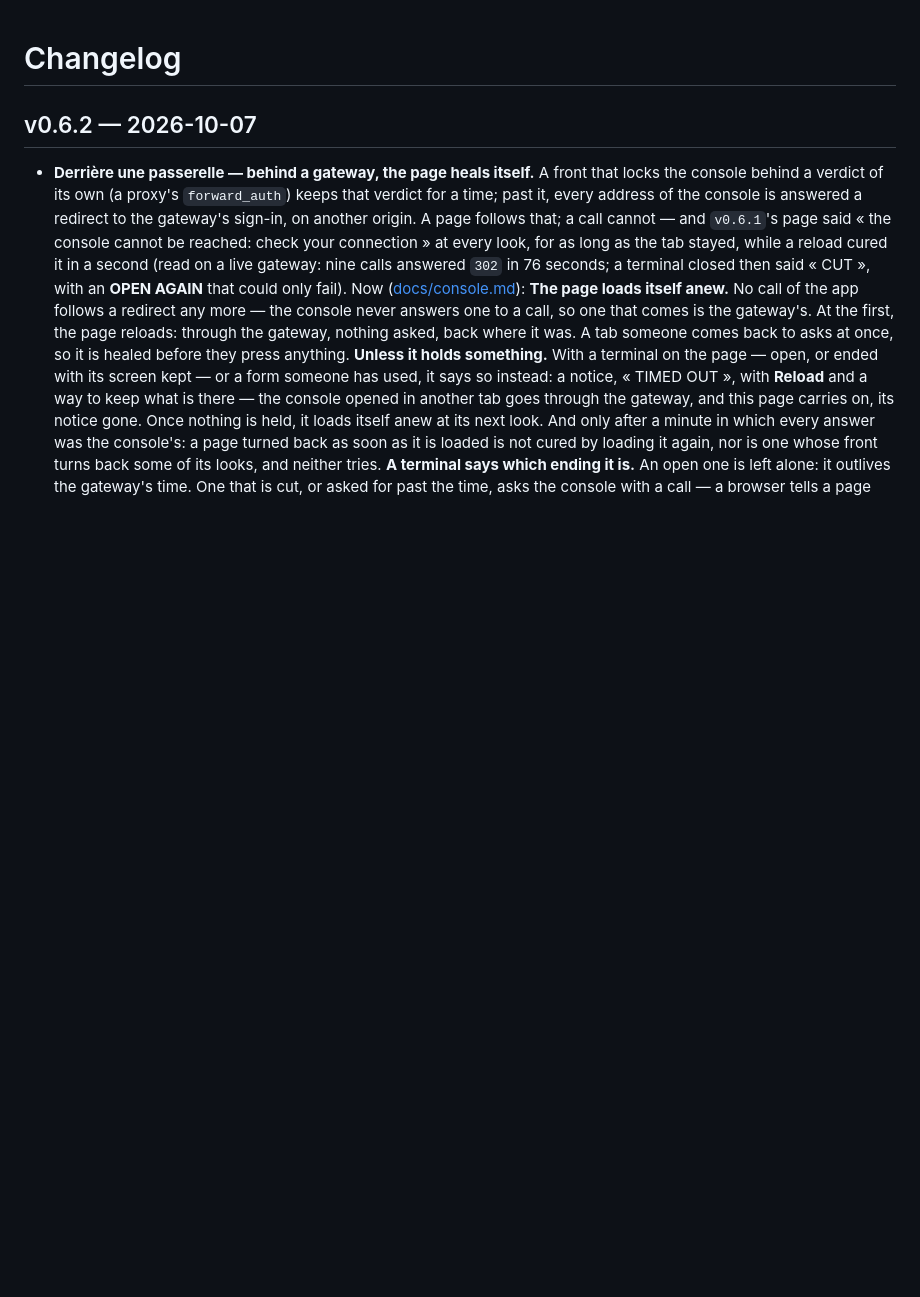
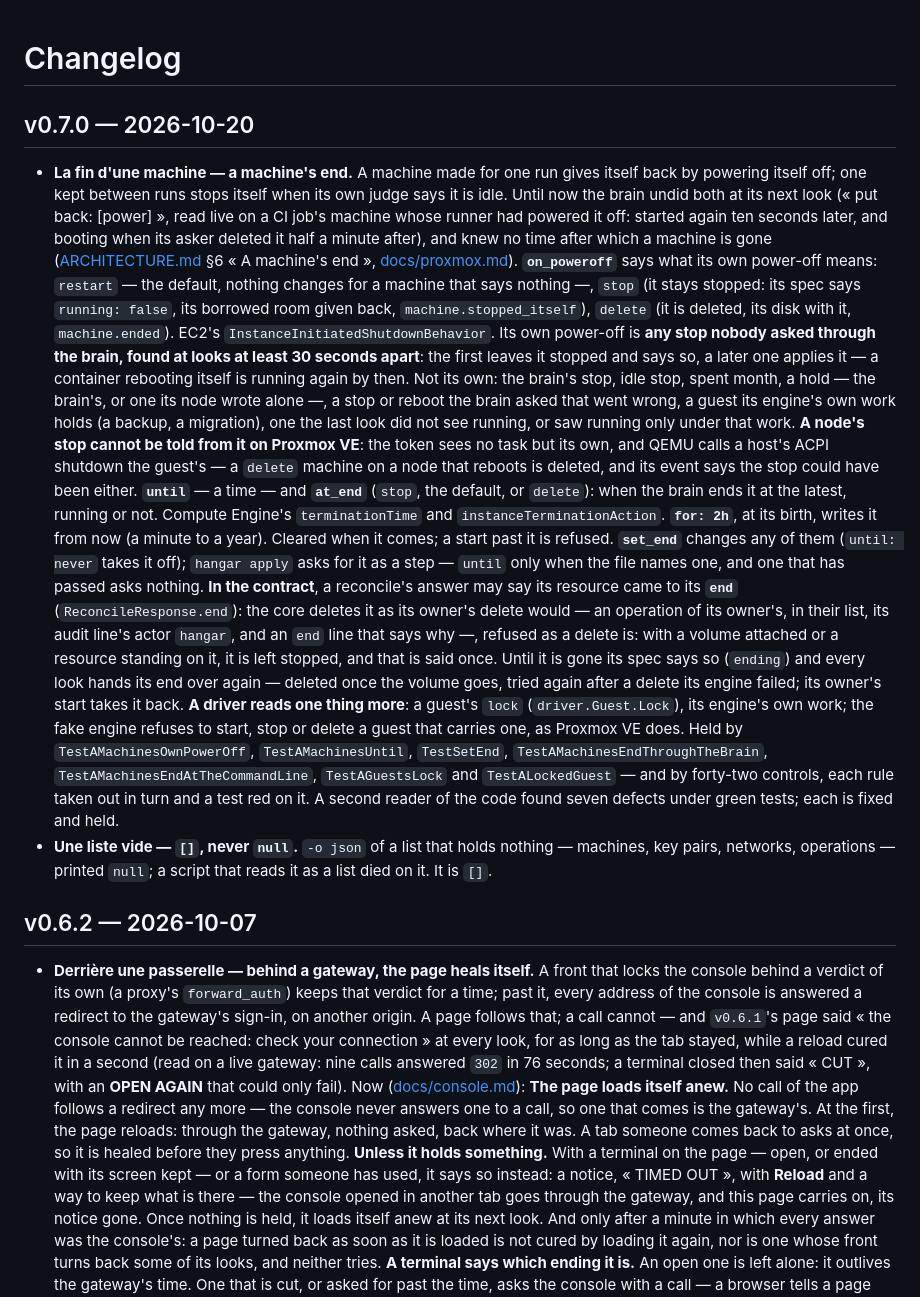
Before and after one commit to tomblancdev/hangar, a Markdown page: CHANGELOG.md, the part around the change. Rendered like a GitHub page; blank space fills up the shorter version.

Commit message:
v0.7.0 — a machine's end
Co-Authored-By: Claude Opus 5.5 <noreply@anthropic.com>
Claude-Session: https://claude.ai/code/session_01MCJQDyfbyJPdf6ochERQbo

```diff
--- a/CHANGELOG.md
+++ b/CHANGELOG.md
@@ -1,4 +1,60 @@
 # Changelog
+
+## v0.7.0 — 2026-10-20
+
+- **La fin d'une machine — a machine's end.** A machine made for one run
+  gives itself back by powering itself off; one kept between runs stops
+  itself when its own judge says it is idle. Until now the brain undid both
+  at its next look (« put back: [power] », read live on a CI job's machine
+  whose runner had powered it off: started again ten seconds later, and
+  booting when its asker deleted it half a minute after), and knew no time after which a machine is gone
+  ([ARCHITECTURE.md](ARCHITECTURE.md) §6 « A machine's end »,
+  [docs/proxmox.md](docs/proxmox.md#a-machines-end)).
+  **`on_poweroff`** says what its own power-off means: `restart` — the
+  default, nothing changes for a machine that says nothing —, `stop` (it
+  stays stopped: its spec says `running: false`, its borrowed room given
+  back, `machine.stopped_itself`), `delete` (it is deleted, its disk with
+  it, `machine.ended`). EC2's `InstanceInitiatedShutdownBehavior`. Its own
+  power-off is **any stop nobody asked through the brain, found at looks
+  at least 30 seconds apart**: the first leaves it stopped and says so, a
+  later one applies it — a container rebooting itself is running again by
+  then. Not its own: the brain's stop, idle stop, spent month, a hold — the
+  brain's, or one its node wrote alone —, a stop or reboot the brain asked
+  that went wrong, a guest its engine's own work holds (a backup, a
+  migration), one the last look did not see running, or saw running only
+  under that work. **A node's
+  stop cannot be told from it on Proxmox VE**: the token sees no task but
+  its own, and QEMU calls a host's ACPI shutdown the guest's — a `delete`
+  machine on a node that reboots is deleted, and its event says the stop
+  could have been either.
+  **`until`** — a time — and **`at_end`** (`stop`, the default, or
+  `delete`): when the brain ends it at the latest, running or not. Compute
+  Engine's `terminationTime` and `instanceTerminationAction`. **`for: 2h`**,
+  at its birth, writes it from now (a minute to a year). Cleared when it
+  comes; a start past it is refused.
+  **`set_end`** changes any of them (`until: never` takes it off); `hangar
+  apply` asks for it as a step — `until` only when the file names one, and
+  one that has passed asks nothing.
+  **In the contract**, a reconcile's answer may say its resource came to
+  its **`end`** (`ReconcileResponse.end`): the core deletes it as its
+  owner's delete would — an operation of its owner's, in their list, its
+  audit line's actor `hangar`, and an `end` line that says why —, refused
+  as a delete is: with a volume attached or a resource standing on it, it
+  is left stopped, and that is said once. Until it is gone its spec says
+  so (`ending`) and every look hands its end over again — deleted once the
+  volume goes, tried again after a delete its engine failed; its owner's
+  start takes it back. **A driver reads one thing
+  more**: a guest's `lock` (`driver.Guest.Lock`), its engine's own work; the
+  fake engine refuses to start, stop or delete a guest that carries one, as
+  Proxmox VE does.
+  Held by `TestAMachinesOwnPowerOff`, `TestAMachinesUntil`, `TestSetEnd`,
+  `TestAMachinesEndThroughTheBrain`, `TestAMachinesEndAtTheCommandLine`,
+  `TestAGuestsLock` and `TestALockedGuest` — and by forty-two controls,
+  each rule taken out in turn and a test red on it. A second reader of the
+  code found seven defects under green tests; each is fixed and held.
+- **Une liste vide — `[]`, never `null`.** `-o json` of a list that holds
+  nothing — machines, key pairs, networks, operations — printed `null`; a
+  script that reads it as a list died on it. It is `[]`.
 
 ## v0.6.2 — 2026-10-07
 
```
